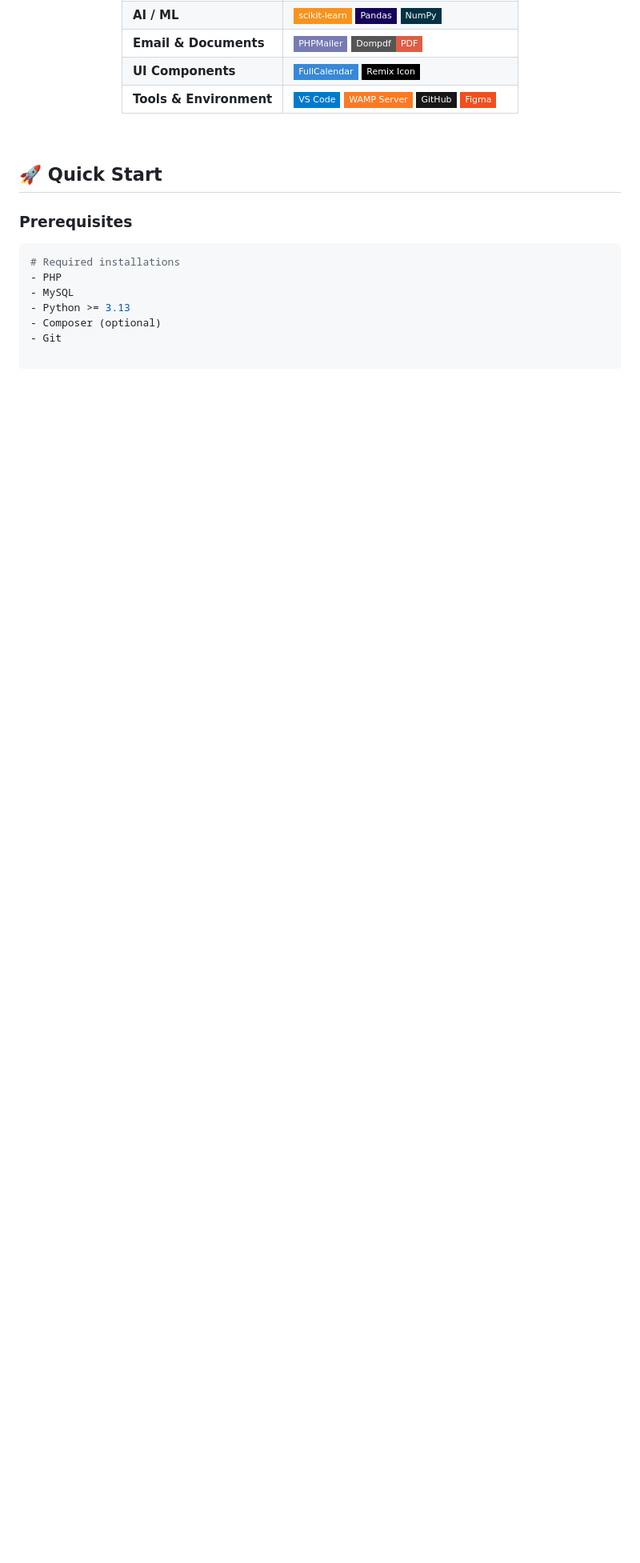
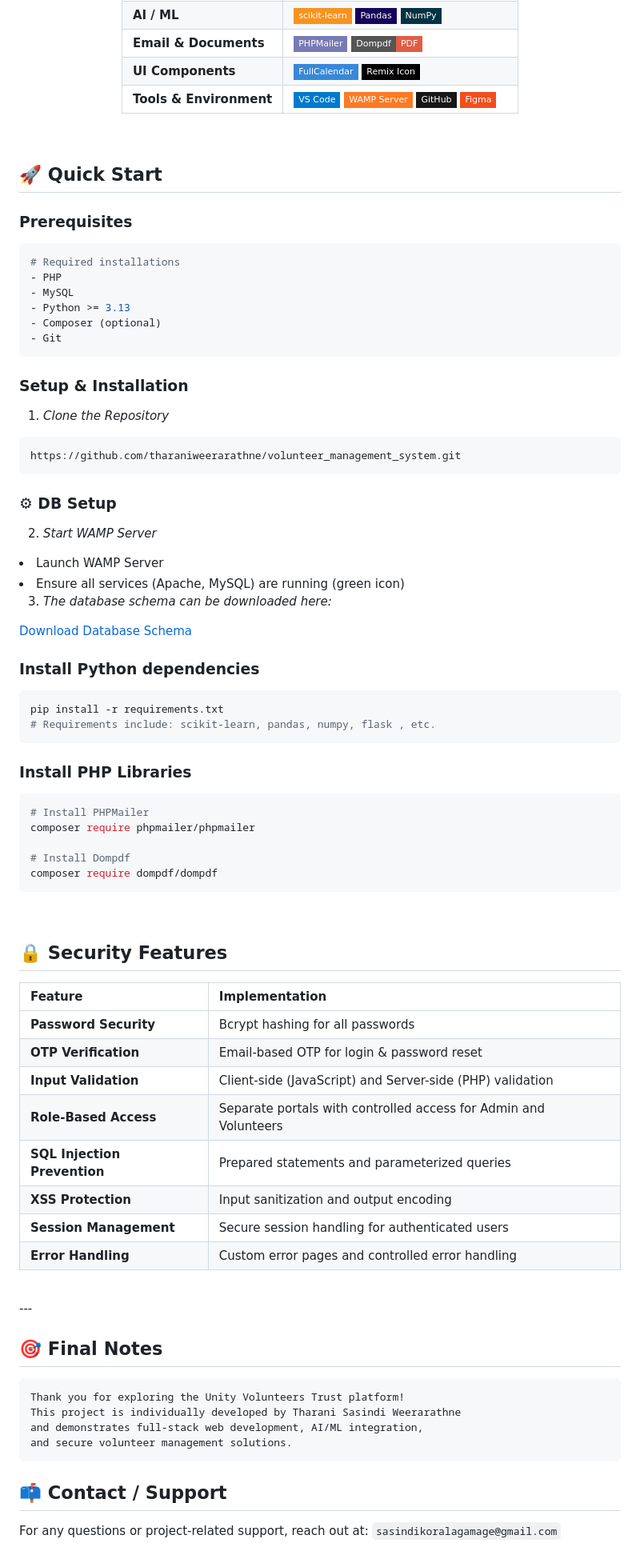
Before and after one commit to tharaniweerarathne/volunteer_management_system, a Markdown page: README.md, the part around the change. Shown at 80% size. Rendered like a GitHub page; badges without logos; blank space fills up the shorter version.

````diff
--- a/README.md
+++ b/README.md
@@ -202,3 +202,65 @@ The heart of our platform—intelligent features that learn and adapt:
 - Python >= 3.13
 - Composer (optional)
 - Git
+```
+### Setup & Installation
+
+1. *Clone the Repository*
+
+```bash
+https://github.com/tharaniweerarathne/volunteer_management_system.git
+```
+### ⚙ DB Setup
+2. *Start WAMP Server*
+<li>Launch WAMP Server</li>
+<li>Ensure all services (Apache, MySQL) are running (green icon)</li>
+
+3. *The database schema can be downloaded here:*
+
+[Download Database Schema](github_docs/Database/SQL/volunteer_management.sql)
+
+### Install Python dependencies
+```bash
+pip install -r requirements.txt
+# Requirements include: scikit-learn, pandas, numpy, flask , etc.
+```
+
+### Install PHP Libraries
+
+```bash
+# Install PHPMailer
+composer require phpmailer/phpmailer
+
+# Install Dompdf
+composer require dompdf/dompdf
+```
+
+<br>
+
+## 🔒 Security Features
+
+| Feature | Implementation |
+|:--|:--|
+| **Password Security** | Bcrypt hashing for all passwords |
+| **OTP Verification** | Email-based OTP for login & password reset |
+| **Input Validation** | Client-side (JavaScript) and Server-side (PHP) validation |
+| **Role-Based Access** | Separate portals with controlled access for Admin and Volunteers |
+| **SQL Injection Prevention** | Prepared statements and parameterized queries |
+| **XSS Protection** | Input sanitization and output encoding |
+| **Session Management** | Secure session handling for authenticated users |
+| **Error Handling** | Custom error pages and controlled error handling |
+
+
+<br>
+---
+
+## 🎯 Final Notes
+
+```
+Thank you for exploring the Unity Volunteers Trust platform!
+This project is individually developed by Tharani Sasindi Weerarathne
+and demonstrates full-stack web development, AI/ML integration,
+and secure volunteer management solutions.
+```
+## 📫 Contact / Support
+For any questions or project-related support, reach out at: `sasindikoralagamage@gmail.com`
````
